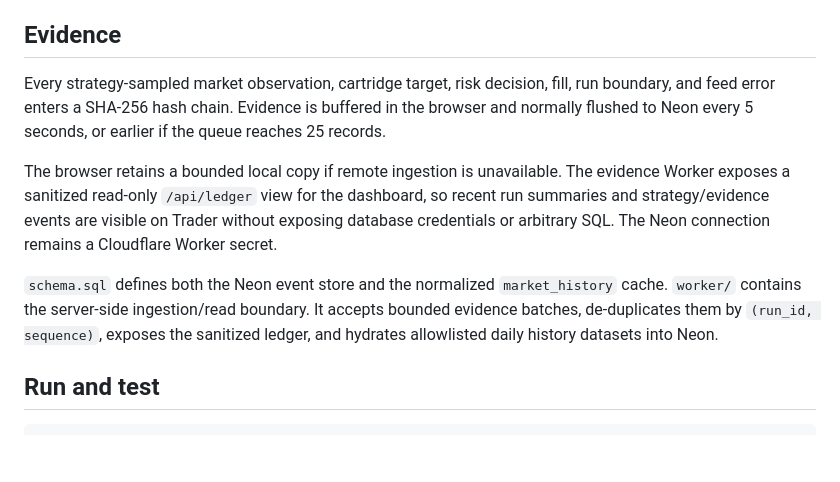
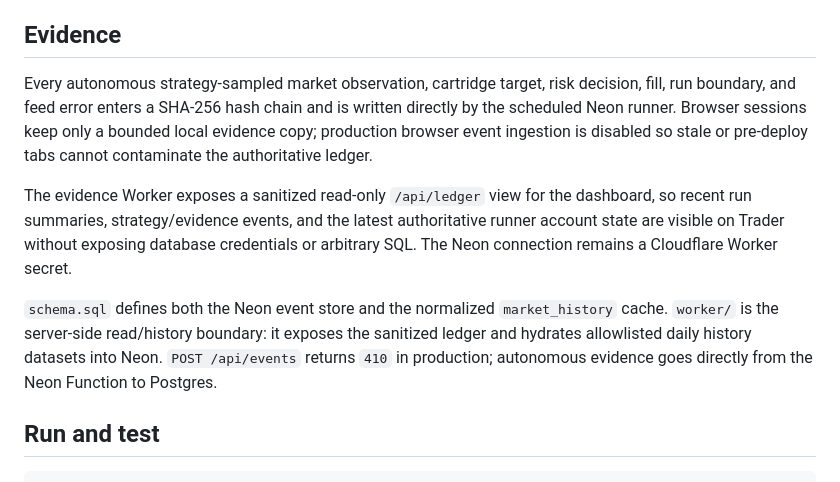
Before and after one commit to mcc0nnell/survival-lab, a Markdown page: README.md, the part around the change. Drawn GitHub-style; blank space fills up the shorter version.

Commit message:
Document read-only evidence boundary

```diff
--- a/README.md
+++ b/README.md
@@ -72,11 +72,11 @@ Set `SURVIVAL_DATABASE_URL` to the pooled connection string for the `survival_la
 
 ## Evidence
 
-Every strategy-sampled market observation, cartridge target, risk decision, fill, run boundary, and feed error enters a SHA-256 hash chain. Evidence is buffered in the browser and normally flushed to Neon every 5 seconds, or earlier if the queue reaches 25 records.
+Every autonomous strategy-sampled market observation, cartridge target, risk decision, fill, run boundary, and feed error enters a SHA-256 hash chain and is written directly by the scheduled Neon runner. Browser sessions keep only a bounded local evidence copy; production browser event ingestion is disabled so stale or pre-deploy tabs cannot contaminate the authoritative ledger.
 
-The browser retains a bounded local copy if remote ingestion is unavailable. The evidence Worker exposes a sanitized read-only `/api/ledger` view for the dashboard, so recent run summaries and strategy/evidence events are visible on Trader without exposing database credentials or arbitrary SQL. The Neon connection remains a Cloudflare Worker secret.
+The evidence Worker exposes a sanitized read-only `/api/ledger` view for the dashboard, so recent run summaries, strategy/evidence events, and the latest authoritative runner account state are visible on Trader without exposing database credentials or arbitrary SQL. The Neon connection remains a Cloudflare Worker secret.
 
-`schema.sql` defines both the Neon event store and the normalized `market_history` cache. `worker/` contains the server-side ingestion/read boundary. It accepts bounded evidence batches, de-duplicates them by `(run_id, sequence)`, exposes the sanitized ledger, and hydrates allowlisted daily history datasets into Neon.
+`schema.sql` defines both the Neon event store and the normalized `market_history` cache. `worker/` is the server-side read/history boundary: it exposes the sanitized ledger and hydrates allowlisted daily history datasets into Neon. `POST /api/events` returns `410` in production; autonomous evidence goes directly from the Neon Function to Postgres.
 
 ## Run and test
 
```
